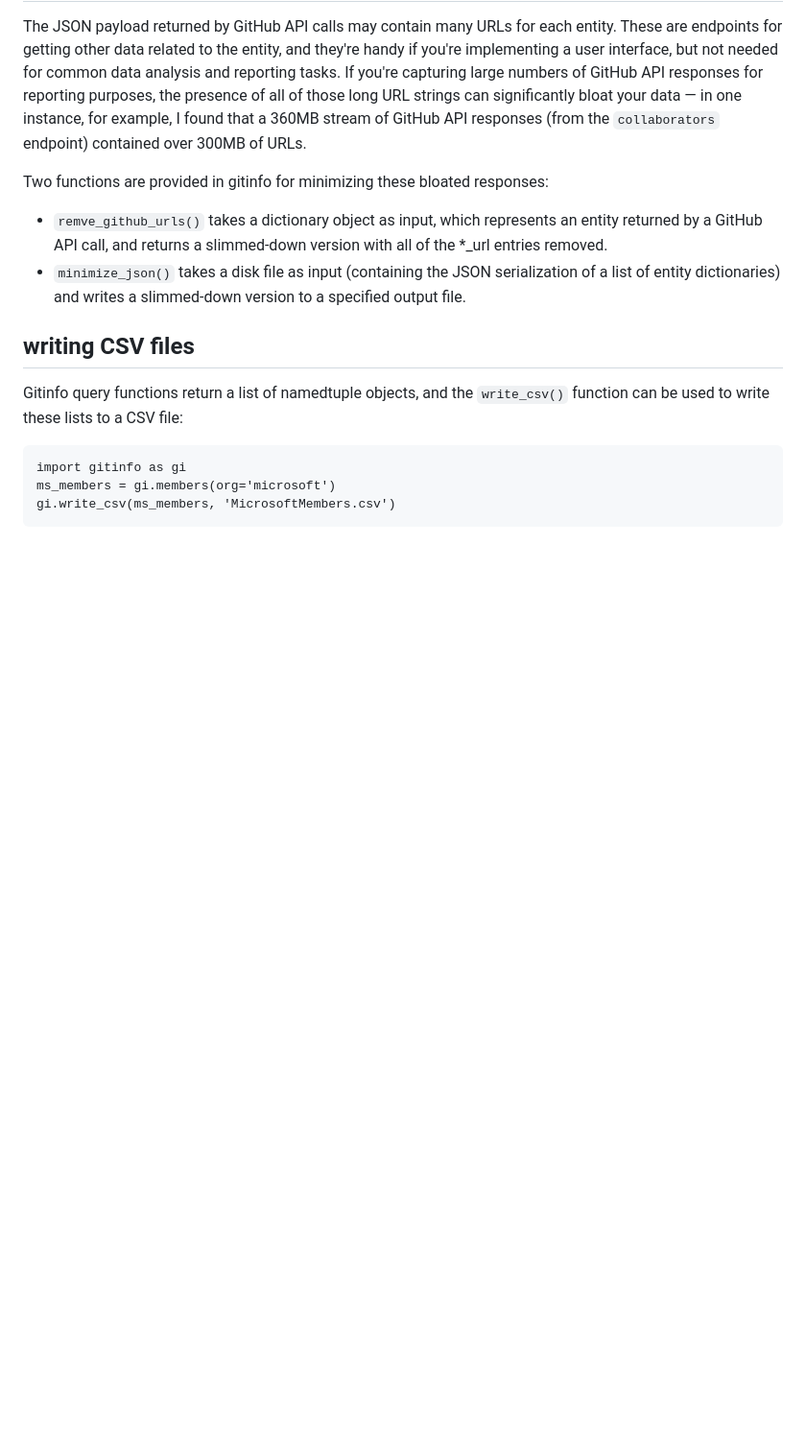
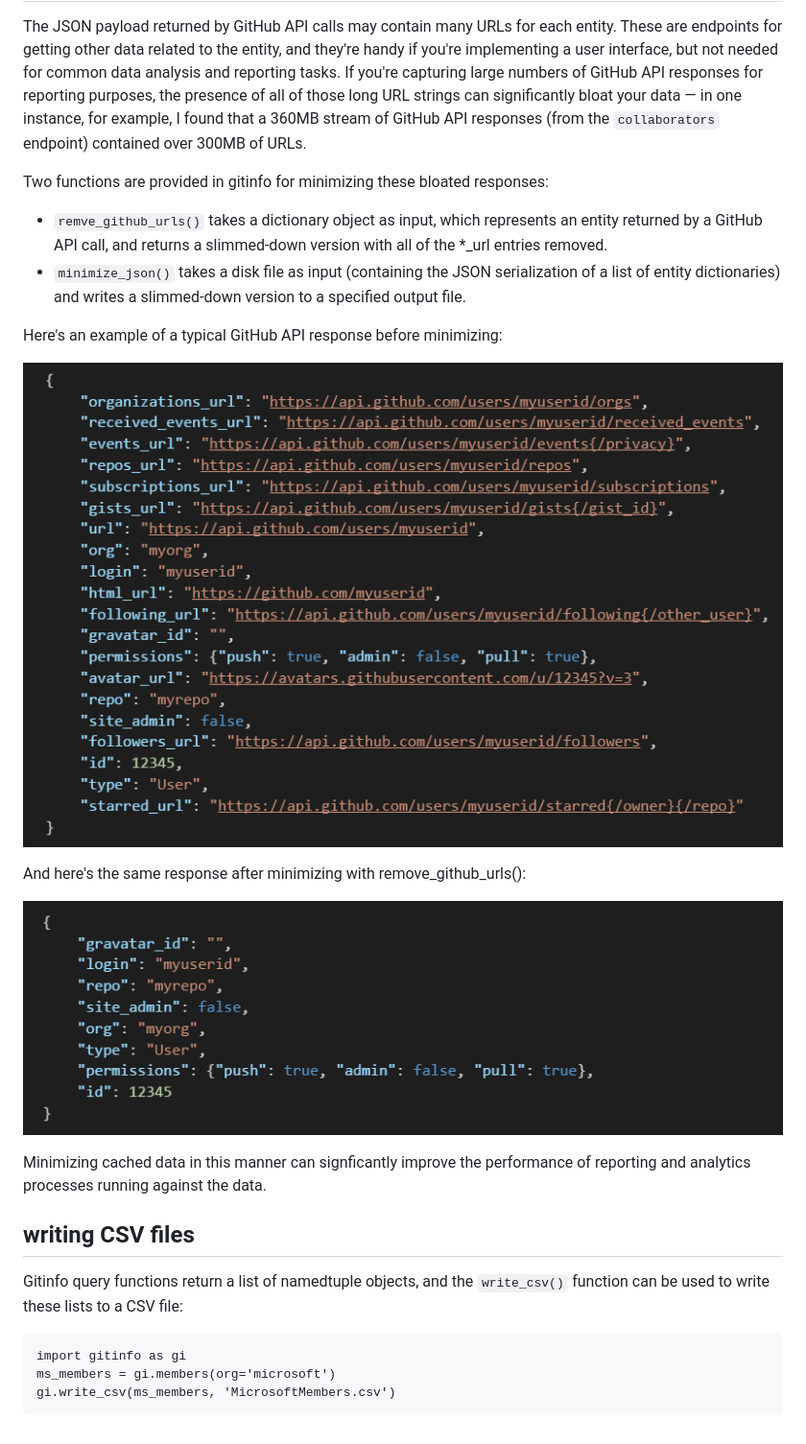
Before and after one commit to dmahugh/github, a Markdown page: overview.md, the part around the change. Shown: that part at 96% size. Drawn GitHub-style; pictures changed too: images/minimize-after.png (added), images/minimize-before.png (added); blank space fills up the shorter version.

Commit message:
add example of remove_github_urls()

````diff
--- a/overview.md
+++ b/overview.md
@@ -183,6 +183,16 @@ Two functions are provided in gitinfo for minimizing these bloated responses:
 * ```remve_github_urls()``` takes a dictionary object as input, which represents an entity returned by a GitHub API call, and returns a slimmed-down version with all of the *_url entries removed.
 * ```minimize_json()``` takes a disk file as input (containing the JSON serialization of a list of entity dictionaries) and writes a slimmed-down version to a specified output file.
 
+Here's an example of a typical GitHub API response before minimizing:
+
+![minimize-before](images/minimize-before.png)
+
+And here's the same response after minimizing with remove_github_urls():
+
+![minimize-after](images/minimize-after.png)
+
+Minimizing cached data in this manner can signficantly improve the performance of reporting and analytics processes running against the data.
+
 ## writing CSV files
 Gitinfo query functions return a list of namedtuple objects, and the ```write_csv()``` function can be used to write these lists to a CSV file:
 
````
